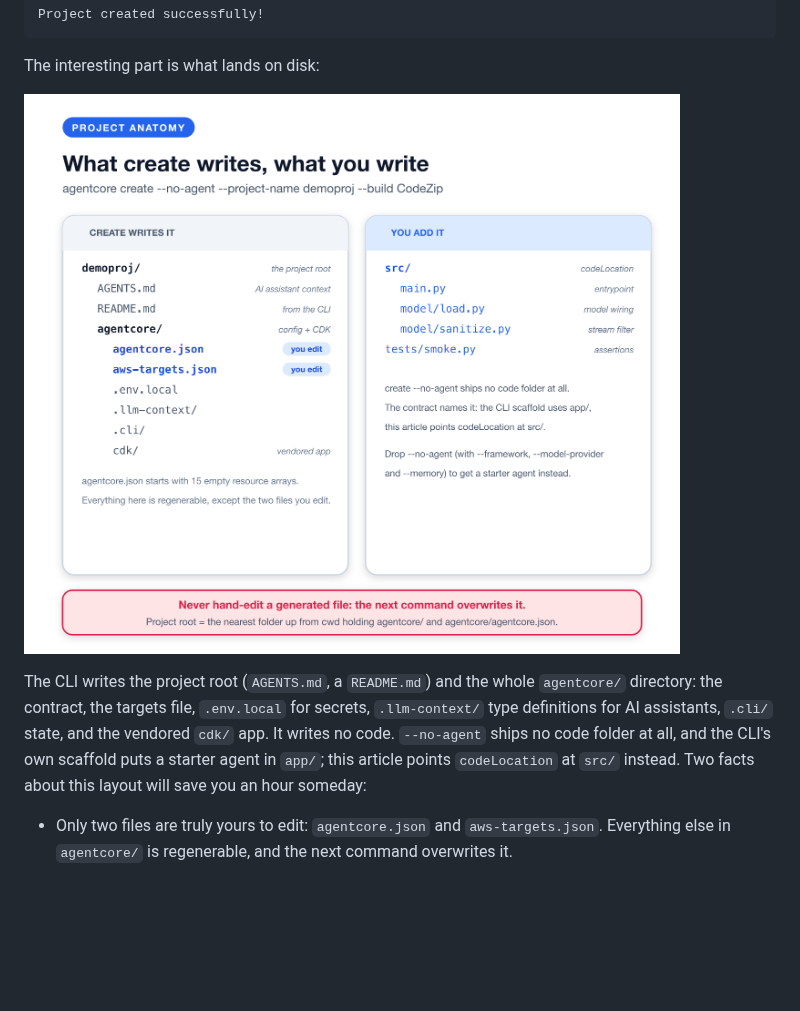
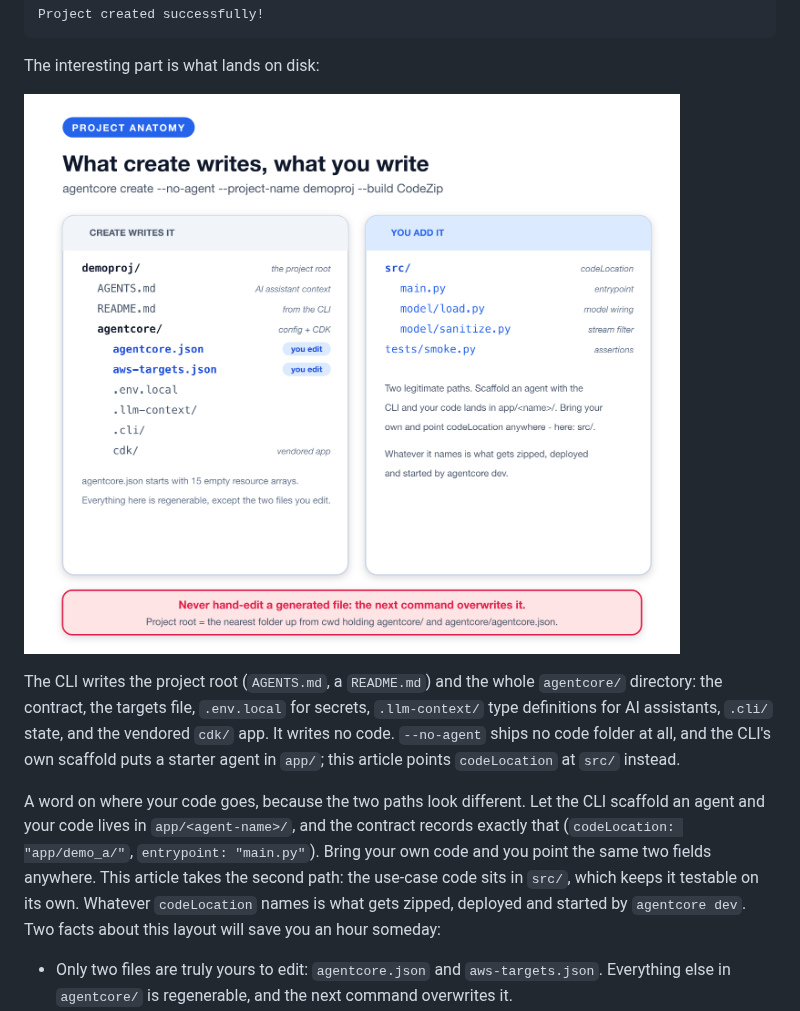
Before and after one commit to pinxiong/bedrock-agentcore-in-action, a Markdown page: articles/aws-agentcore-under-the-hood.md, the part around the change. GitHub-like rendering; pictures changed too: articles/images/aws-agentcore-under-the-hood/F3-directory-anatomy.png; blank space fills up the shorter version.

```diff
--- a/articles/aws-agentcore-under-the-hood.md
+++ b/articles/aws-agentcore-under-the-hood.md
@@ -113,7 +113,9 @@ The interesting part is what lands on disk:
 
 ![Project anatomy: what the CLI writes vs what you add](images/aws-agentcore-under-the-hood/F3-directory-anatomy.png)
 
-The CLI writes the project root (`AGENTS.md`, a `README.md`) and the whole `agentcore/` directory: the contract, the targets file, `.env.local` for secrets, `.llm-context/` type definitions for AI assistants, `.cli/` state, and the vendored `cdk/` app. It writes no code. `--no-agent` ships no code folder at all, and the CLI's own scaffold puts a starter agent in `app/`; this article points `codeLocation` at `src/` instead. Two facts about this layout will save you an hour someday:
+The CLI writes the project root (`AGENTS.md`, a `README.md`) and the whole `agentcore/` directory: the contract, the targets file, `.env.local` for secrets, `.llm-context/` type definitions for AI assistants, `.cli/` state, and the vendored `cdk/` app. It writes no code. `--no-agent` ships no code folder at all, and the CLI's own scaffold puts a starter agent in `app/`; this article points `codeLocation` at `src/` instead.
+
+A word on where your code goes, because the two paths look different. Let the CLI scaffold an agent and your code lives in `app/<agent-name>/`, and the contract records exactly that (`codeLocation: "app/demo_a/"`, `entrypoint: "main.py"`). Bring your own code and you point the same two fields anywhere. This article takes the second path: the use-case code sits in `src/`, which keeps it testable on its own. Whatever `codeLocation` names is what gets zipped, deployed and started by `agentcore dev`. Two facts about this layout will save you an hour someday:
 
 - Only two files are truly yours to edit: `agentcore.json` and `aws-targets.json`. Everything else in `agentcore/` is regenerable, and the next command overwrites it.
 - Project detection is strict: the CLI walks up from your current directory until it finds a folder holding both `agentcore/` and `agentcore/agentcore.json`. Either one alone is not a project, and the error (`No agentcore project found`) does not say which is missing.
```
Also changed, not shown: articles/aws-agentcore-under-the-hood.zh.md (+3 -1 lines), 3 other files.
